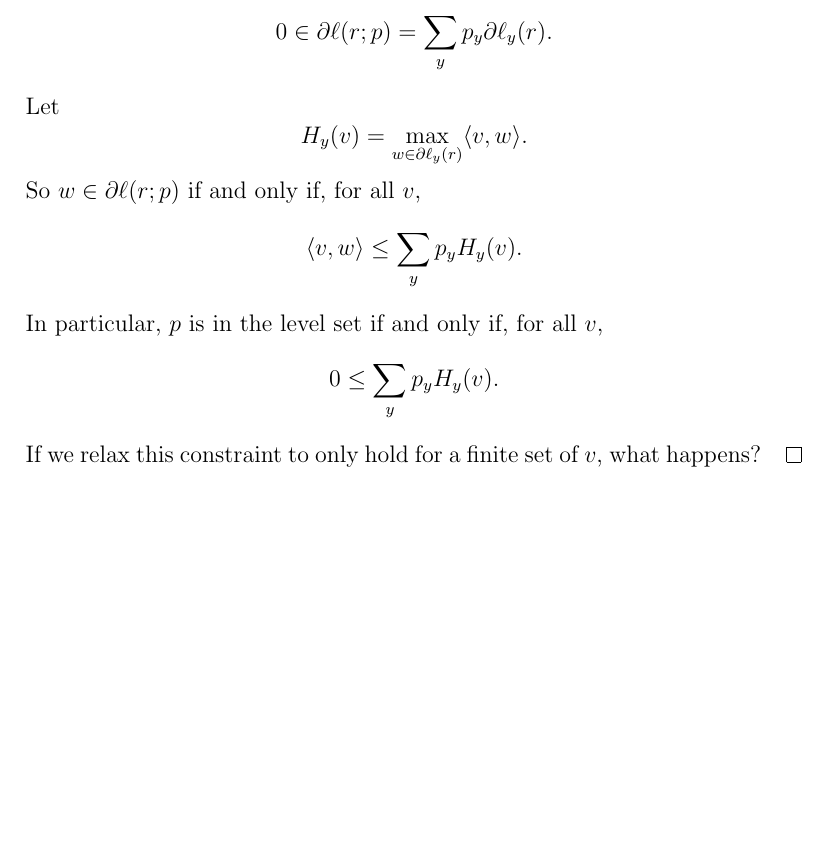
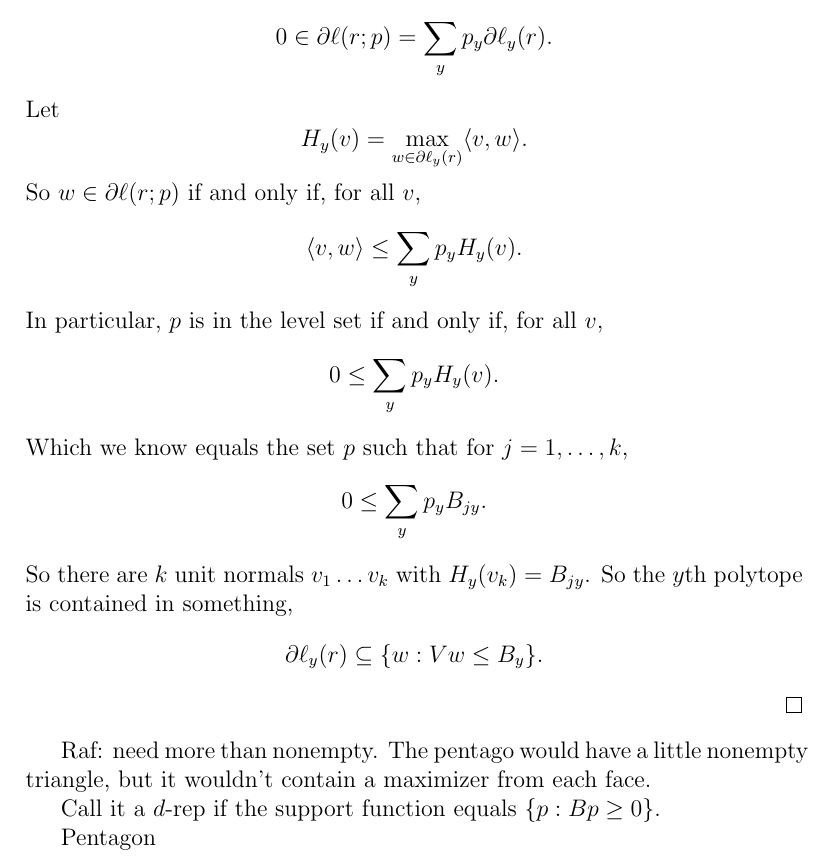
Before and after one commit to jfinocchiaro/cvx-fin, a LaTeX document (notes-duality/bo-notes.tex): part of page 3 of 3, cut so that both start at the same text, the shorter picture padded with empty space. Compiled offline with pdfLaTeX.

Commit message:
thinking on paper. bo@nyc

```diff
--- a/notes-duality/bo-notes.tex
+++ b/notes-duality/bo-notes.tex
@@ -82,9 +82,18 @@ We use this to prove lower bounds as follows:
     \[ \langle v, w\rangle \leq \sum_y p_y H_y(v) . \]
   In particular, $p$ is in the level set if and only if, for all $v$,
     \[ 0 \leq \sum_y p_y H_y(v) . \]
-  If we relax this constraint to only hold for a finite set of $v$, what happens?
+  Which we know equals the set $p$ such that for $j=1,\dots,k$,
+    \[ 0 \leq \sum_y p_y B_{jy} . \]
+  So there are $k$ unit normals $v_1 \dots v_k$ with $H_y(v_k) = B_{jy}$.
+  So the $y$th polytope is contained in something,
+    \[ \partial \ell_y(r) \subseteq \{ w : Vw \leq B_y \} . \]
 \end{proof}
 
 
+Raf: need more than nonempty. The pentago would have a little nonempty triangle, but it wouldn't contain a maximizer from each face.
+
+Call it a $d$-rep if the support function equals $\{p : Bp \geq 0\}$.
+
+Pentagon
 
 \end{document}
```
